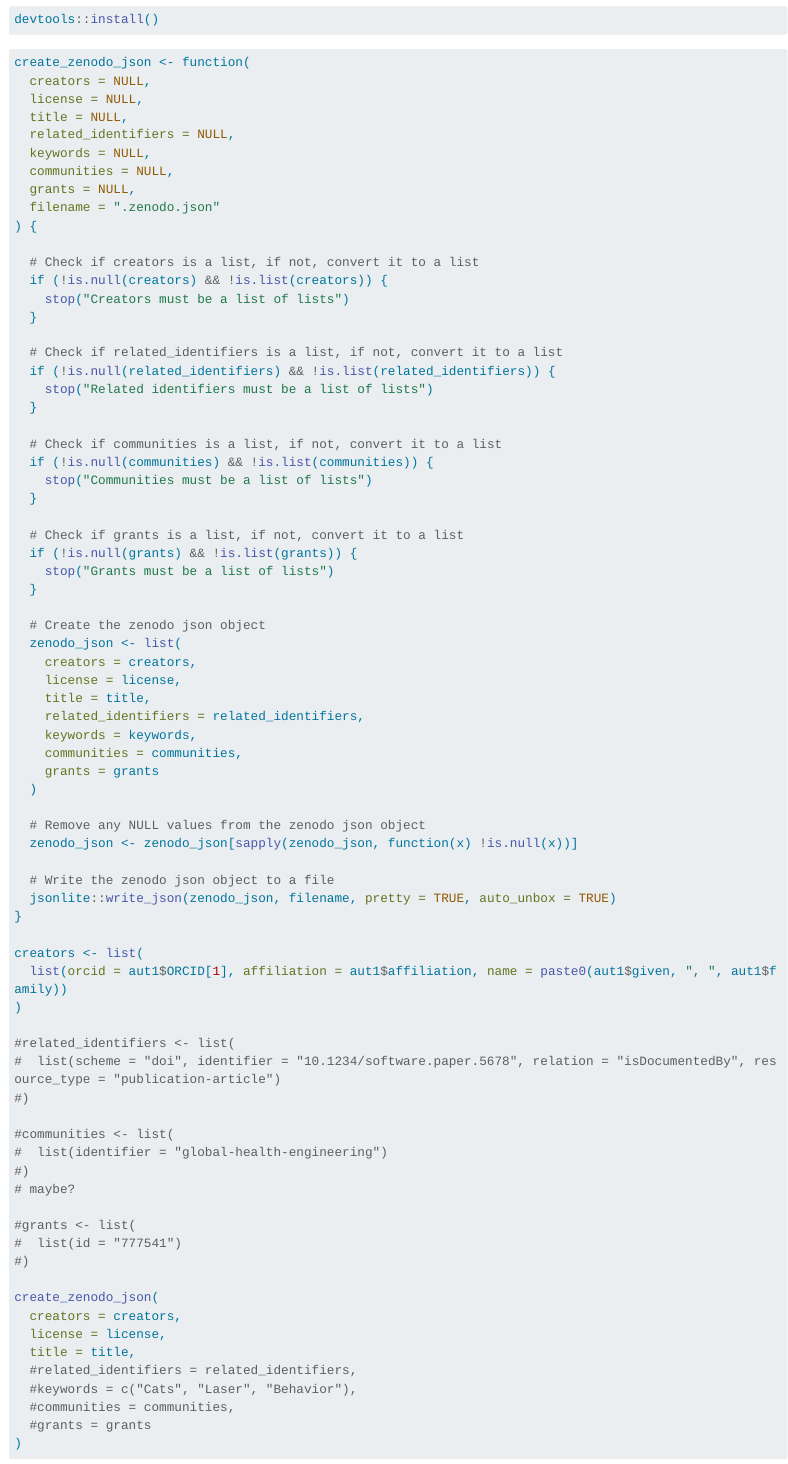
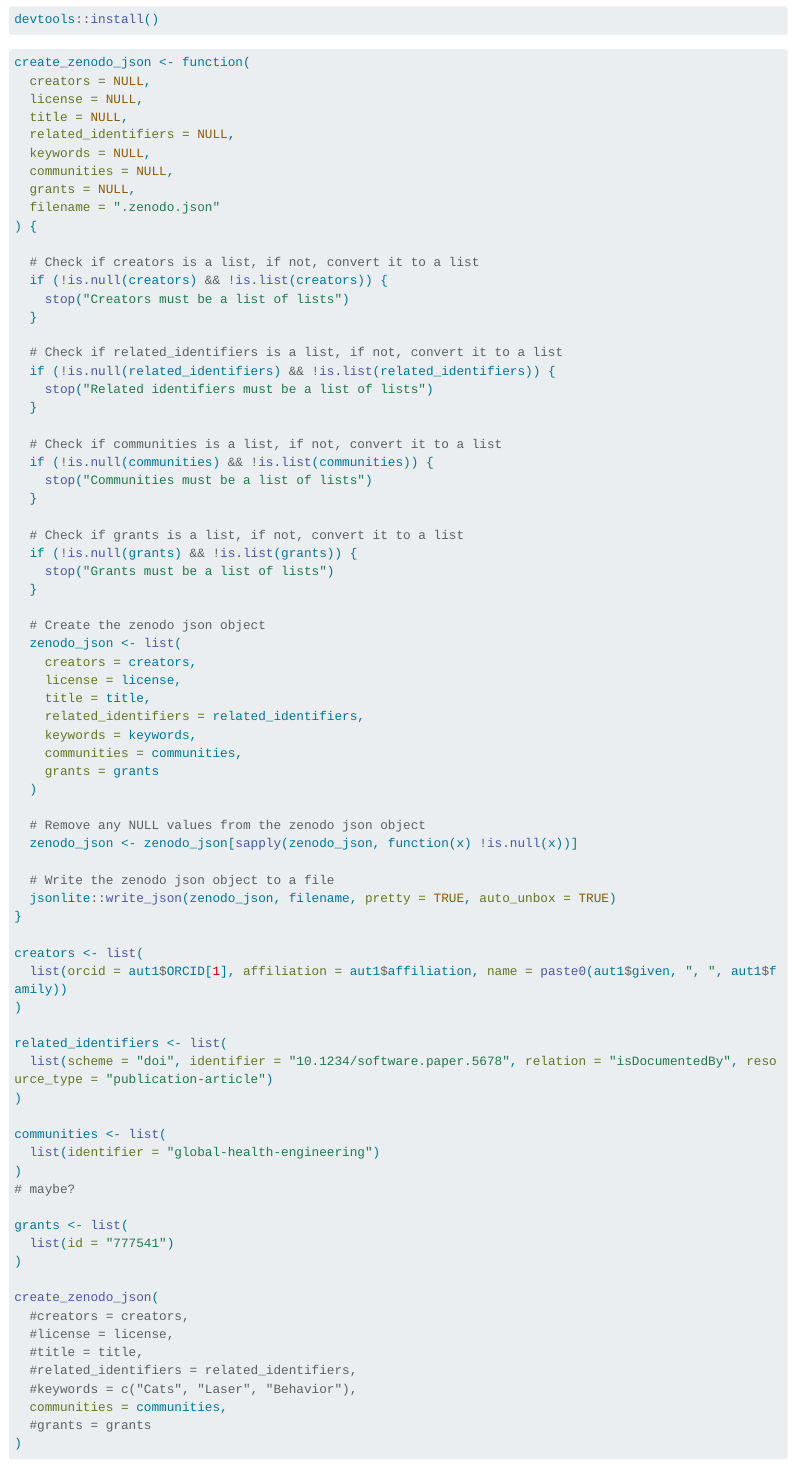
Before and after one commit to openwashdata/glaas, a Quarto document (pipeline.qmd): the page in a window 1100 px wide, from 10780 px down. Rendered offline with R 4.5, knitr and Pandoc in place of Quarto, with nearby package versions; some code elsewhere in the file could not run offline; long lines of code are wrapped.

Commit message:
fix: zenodo metadata add community global-health-engineering

````diff
--- a/pipeline.qmd
+++ b/pipeline.qmd
@@ -471,26 +471,26 @@ creators <- list(
   list(orcid = aut1$ORCID[1], affiliation = aut1$affiliation, name = paste0(aut1$given, ", ", aut1$family))
 )
 
-#related_identifiers <- list(
-#  list(scheme = "doi", identifier = "10.1234/software.paper.5678", relation = "isDocumentedBy", resource_type = "publication-article")
-#)
+related_identifiers <- list(
+  list(scheme = "doi", identifier = "10.1234/software.paper.5678", relation = "isDocumentedBy", resource_type = "publication-article")
+)
 
-#communities <- list(
-#  list(identifier = "global-health-engineering")
-#)
+communities <- list(
+  list(identifier = "global-health-engineering")
+)
 # maybe?
 
-#grants <- list(
-#  list(id = "777541")
-#)
+grants <- list(
+  list(id = "777541")
+)
 
 create_zenodo_json(
-  creators = creators,
-  license = license,
-  title = title,
+  #creators = creators,
+  #license = license,
+  #title = title,
   #related_identifiers = related_identifiers,
   #keywords = c("Cats", "Laser", "Behavior"),
-  #communities = communities,
+  communities = communities,
   #grants = grants
 )
 ```
````
Also changed, not shown: .zenodo.json (added), docs/pkgdown.yml, pipeline.qmd (5 more changed lines).
